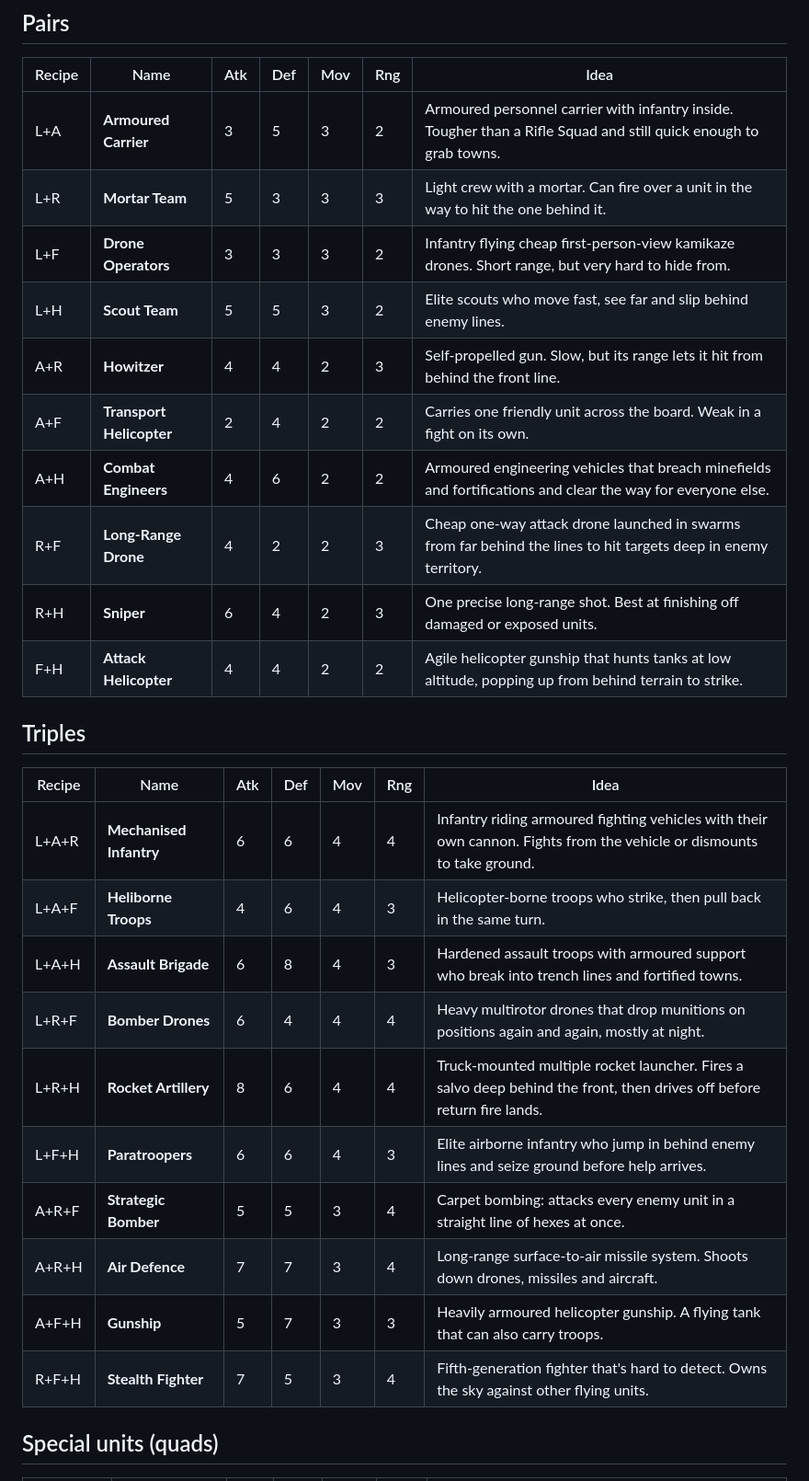
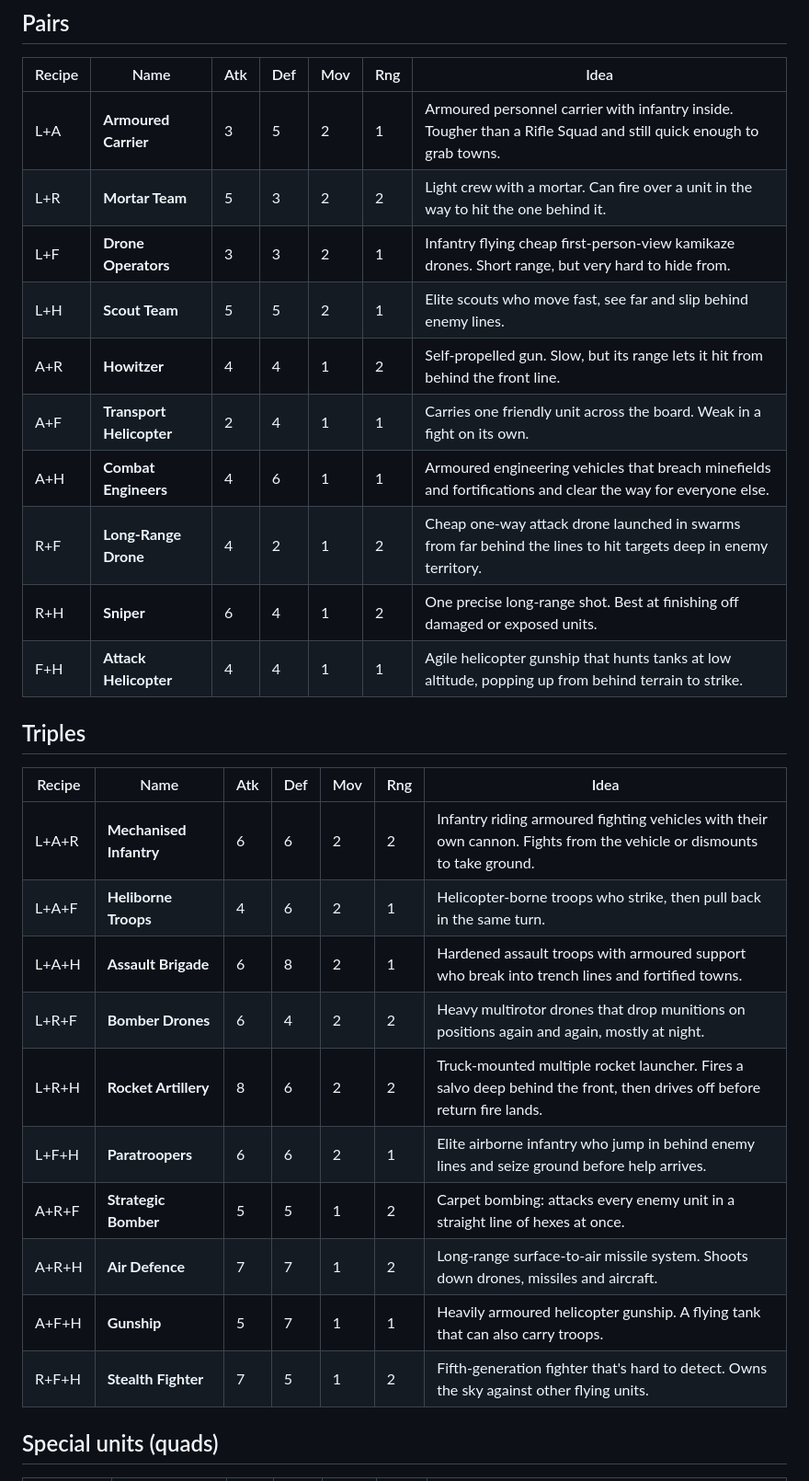
Before and after one commit to Zaffer/near-peer, a Markdown page: UNITS.md, the part around one of its changes. Shown at 92% size. Rendered like a GitHub page.

```diff
--- a/UNITS.md
+++ b/UNITS.md
@@ -46,31 +63,31 @@ Recipe letters: **L** Light · **A** Armour · **R** Range · **F** Flying · **
 
 | Recipe | Name | Atk | Def | Mov | Rng | Idea |
 |--------|------|-----|-----|-----|-----|------|
-| L+A | **Armoured Carrier** | 3 | 5 | 3 | 2 | Armoured personnel carrier with infantry inside. Tougher than a Rifle Squad and still quick enough to grab towns. |
-| L+R | **Mortar Team** | 5 | 3 | 3 | 3 | Light crew with a mortar. Can fire over a unit in the way to hit the one behind it. |
-| L+F | **Drone Operators** | 3 | 3 | 3 | 2 | Infantry flying cheap first-person-view kamikaze drones. Short range, but very hard to hide from. |
-| L+H | **Scout Team** | 5 | 5 | 3 | 2 | Elite scouts who move fast, see far and slip behind enemy lines. |
-| A+R | **Howitzer** | 4 | 4 | 2 | 3 | Self-propelled gun. Slow, but its range lets it hit from behind the front line. |
-| A+F | **Transport Helicopter** | 2 | 4 | 2 | 2 | Carries one friendly unit across the board. Weak in a fight on its own. |
-| A+H | **Combat Engineers** | 4 | 6 | 2 | 2 | Armoured engineering vehicles that breach minefields and fortifications and clear the way for everyone else. |
-| R+F | **Long-Range Drone** | 4 | 2 | 2 | 3 | Cheap one-way attack drone launched in swarms from far behind the lines to hit targets deep in enemy territory. |
-| R+H | **Sniper** | 6 | 4 | 2 | 3 | One precise long-range shot. Best at finishing off damaged or exposed units. |
-| F+H | **Attack Helicopter** | 4 | 4 | 2 | 2 | Agile helicopter gunship that hunts tanks at low altitude, popping up from behind terrain to strike. |
+| L+A | **Armoured Carrier** | 3 | 5 | 2 | 1 | Armoured personnel carrier with infantry inside. Tougher than a Rifle Squad and still quick enough to grab towns. |
+| L+R | **Mortar Team** | 5 | 3 | 2 | 2 | Light crew with a mortar. Can fire over a unit in the way to hit the one behind it. |
+| L+F | **Drone Operators** | 3 | 3 | 2 | 1 | Infantry flying cheap first-person-view kamikaze drones. Short range, but very hard to hide from. |
+| L+H | **Scout Team** | 5 | 5 | 2 | 1 | Elite scouts who move fast, see far and slip behind enemy lines. |
+| A+R | **Howitzer** | 4 | 4 | 1 | 2 | Self-propelled gun. Slow, but its range lets it hit from behind the front line. |
+| A+F | **Transport Helicopter** | 2 | 4 | 1 | 1 | Carries one friendly unit across the board. Weak in a fight on its own. |
+| A+H | **Combat Engineers** | 4 | 6 | 1 | 1 | Armoured engineering vehicles that breach minefields and fortifications and clear the way for everyone else. |
+| R+F | **Long-Range Drone** | 4 | 2 | 1 | 2 | Cheap one-way attack drone launched in swarms from far behind the lines to hit targets deep in enemy territory. |
+| R+H | **Sniper** | 6 | 4 | 1 | 2 | One precise long-range shot. Best at finishing off damaged or exposed units. |
+| F+H | **Attack Helicopter** | 4 | 4 | 1 | 1 | Agile helicopter gunship that hunts tanks at low altitude, popping up from behind terrain to strike. |
 
 ## Triples
 
 | Recipe | Name | Atk | Def | Mov | Rng | Idea |
 |--------|------|-----|-----|-----|-----|------|
-| L+A+R | **Mechanised Infantry** | 6 | 6 | 4 | 4 | Infantry riding armoured fighting vehicles with their own cannon. Fights from the vehicle or dismounts to take ground. |
-| L+A+F | **Heliborne Troops** | 4 | 6 | 4 | 3 | Helicopter-borne troops who strike, then pull back in the same turn. |
-| L+A+H | **Assault Brigade** | 6 | 8 | 4 | 3 | Hardened assault troops with armoured support who break into trench lines and fortified towns. |
-| L+R+F | **Bomber Drones** | 6 | 4 | 4 | 4 | Heavy multirotor drones that drop munitions on positions again and again, mostly at night. |
-| L+R+H | **Rocket Artillery** | 8 | 6 | 4 | 4 | Truck-mounted multiple rocket launcher. Fires a salvo deep behind the front, then drives off before return fire lands. |
-| L+F+H | **Paratroopers** | 6 | 6 | 4 | 3 | Elite airborne infantry who jump in behind enemy lines and seize ground before help arrives. |
-| A+R+F | **Strategic Bomber** | 5 | 5 | 3 | 4 | Carpet bombing: attacks every enemy unit in a straight line of hexes at once. |
-| A+R+H | **Air Defence** | 7 | 7 | 3 | 4 | Long-range surface-to-air missile system. Shoots down drones, missiles and aircraft. |
-| A+F+H | **Gunship** | 5 | 7 | 3 | 3 | Heavily armoured helicopter gunship. A flying tank that can also carry troops. |
-| R+F+H | **Stealth Fighter** | 7 | 5 | 3 | 4 | Fifth-generation fighter that's hard to detect. Owns the sky against other flying units. |
+| L+A+R | **Mechanised Infantry** | 6 | 6 | 2 | 2 | Infantry riding armoured fighting vehicles with their own cannon. Fights from the vehicle or dismounts to take ground. |
+| L+A+F | **Heliborne Troops** | 4 | 6 | 2 | 1 | Helicopter-borne troops who strike, then pull back in the same turn. |
+| L+A+H | **Assault Brigade** | 6 | 8 | 2 | 1 | Hardened assault troops with armoured support who break into trench lines and fortified towns. |
+| L+R+F | **Bomber Drones** | 6 | 4 | 2 | 2 | Heavy multirotor drones that drop munitions on positions again and again, mostly at night. |
+| L+R+H | **Rocket Artillery** | 8 | 6 | 2 | 2 | Truck-mounted multiple rocket launcher. Fires a salvo deep behind the front, then drives off before return fire lands. |
+| L+F+H | **Paratroopers** | 6 | 6 | 2 | 1 | Elite airborne infantry who jump in behind enemy lines and seize ground before help arrives. |
+| A+R+F | **Strategic Bomber** | 5 | 5 | 1 | 2 | Carpet bombing: attacks every enemy unit in a straight line of hexes at once. |
+| A+R+H | **Air Defence** | 7 | 7 | 1 | 2 | Long-range surface-to-air missile system. Shoots down drones, missiles and aircraft. |
+| A+F+H | **Gunship** | 5 | 7 | 1 | 1 | Heavily armoured helicopter gunship. A flying tank that can also carry troops. |
+| R+F+H | **Stealth Fighter** | 7 | 5 | 1 | 2 | Fifth-generation fighter that's hard to detect. Owns the sky against other flying units. |
 
 ## Special units (quads)
 
```
Also changed, not shown: other parts of UNITS.md (+36 -19 lines), AMENDMENTS.md (+1 -1 lines).
